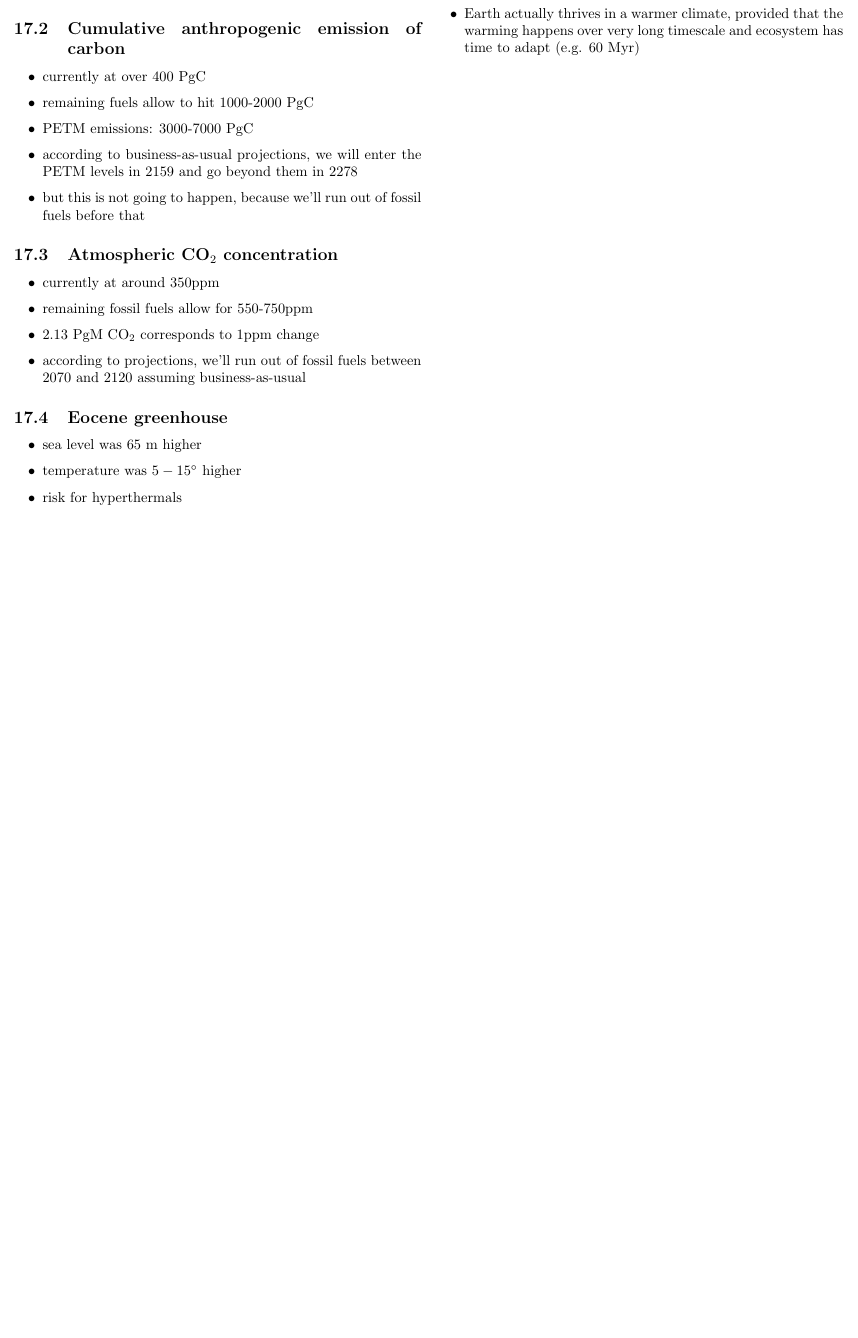
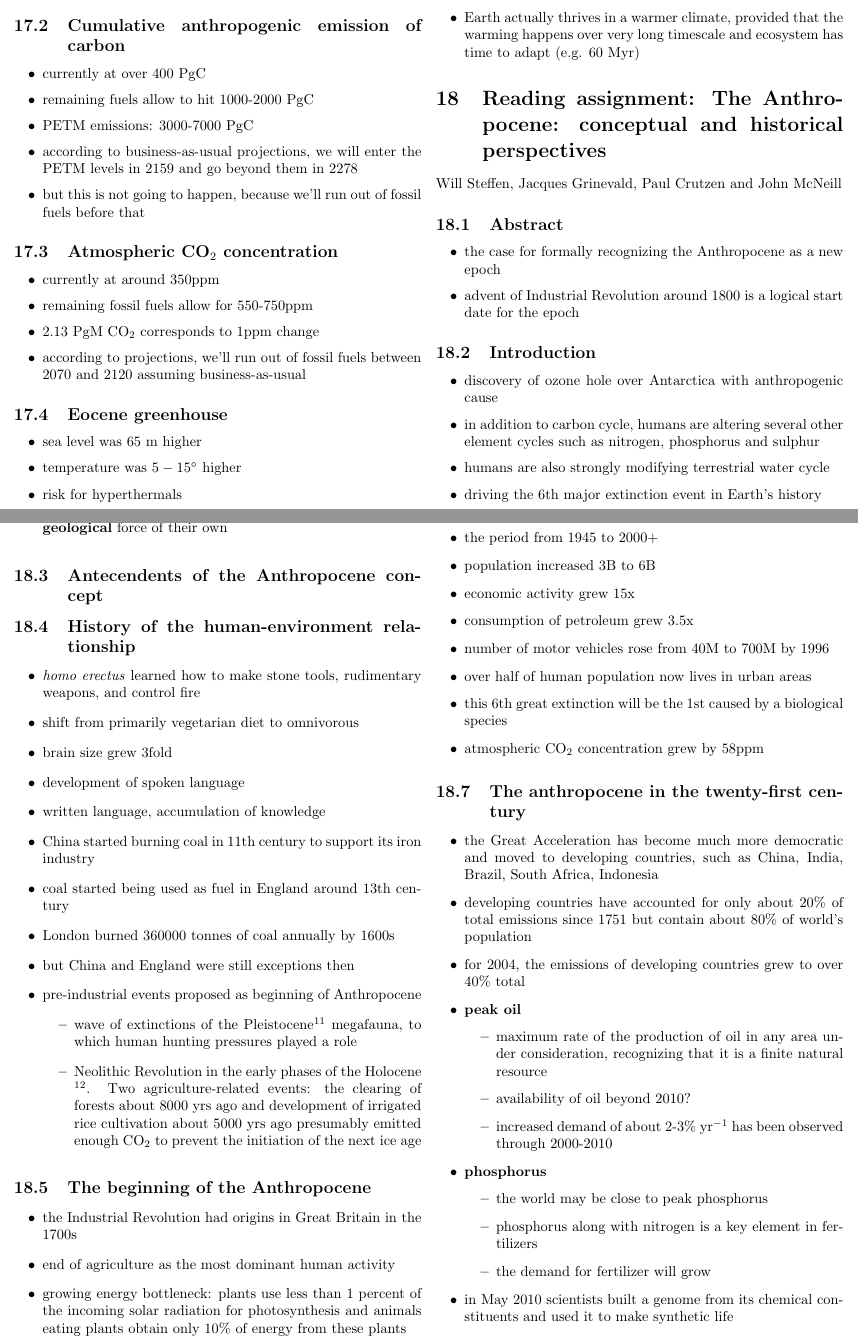
Before and after one commit to tomaszgarbus/climate-change, a LaTeX document (main.tex, which reads content/reading_assignment8.tex): part of page 23 of 23 before the commit and two parts of pages 23 and 24 of 25 after it, the two joined at a grey line, cut so that both start at the same text, the shorter picture padded with empty space. Compiled offline with pdfLaTeX.

Commit message:
Reading assignment 7

```diff
--- /dev/null
+++ b/content/reading_assignment8.tex
@@ -0,0 +1,60 @@
+\section{Reading assignment: The Anthropocene: conceptual and historical
+perspectives}
+Will Steffen, Jacques Grinevald, Paul Crutzen and John McNeill
+
+\subsection{Abstract}
+\begin{itemize}
+	\item the case for formally recognizing the Anthropocene as a new epoch
+	\item advent of Industrial Revolution around 1800 is a logical start
+	date for the epoch
+\end{itemize}
+
+\subsection{Introduction}
+\begin{itemize}
+	\item discovery of ozone hole over Antarctica with anthropogenic cause
+	\item in addition to carbon cycle, humans are altering several other
+	element cycles such as nitrogen, phosphorus and sulphur
+	\item humans are also strongly modifying terrestrial water cycle
+	\item driving the 6th major extinction event in Earth's history
+	\item the term Anthropocene suggests that humans have become a
+	\textbf{geological} force of their own
+\end{itemize}
+
+\subsection{Antecendents of the Anthropocene concept}
+
+\subsection{History of the human-environment relationship}
+\begin{itemize}
+	\item \textit{homo erectus} learned how to make stone tools,
+	rudimentary weapons, and control fire
+	\item shift from primarily vegetarian diet to omnivorous
+	\item brain size grew 3fold
+	\item development of spoken language
+	\item written language, accumulation of knowledge
+	\item China started burning coal in 11th century to support its iron
+	industry
+	\item coal started being used as fuel in England around 13th century
+	\item London burned 360000 tonnes of coal annually by 1600s
+	\item but China and England were still exceptions then
+	\item pre-industrial events proposed as beginning of Anthropocene
+	\begin{itemize}
+		\item wave of extinctions of the Pleistocene\footnote{
+		2.58 Ma to 11700 ago} megafauna, to which human hunting
+		pressures played a role
+		\item Neolithic Revolution in the early phases of the Holocene
+		\footnote{11700 ago to now}. Two agriculture-related events:
+		the clearing of forests about 8000 yrs ago and development of
+		irrigated rice cultivation about 5000 yrs ago presumably
+		emitted enough CO$_2$ to prevent the initiation of the next
+		ice age
+	\end{itemize}
+\end{itemize}
+
+\subsection{The beginning of the Anthropocene}
+\begin{itemize}
+	\item the Industrial Revolution had origins in Great Britain in the
+	1700s
+	\item end of agriculture as the most dominant human activity
+	\item growing energy bottleneck: plants use less than 1 percent of the
+	incoming solar radiation for photosynthesis and animals eating plants
+	obtain only 10\% of energy from these plants
+	\item discovery and exploitation of fossil fuels helped bypass that
@@ -0,0 +69,43 @@
+\subsection{The Great Acceleration}
+\begin{itemize}
+	\item the period from 1945 to 2000+
+	\item population increased 3B to 6B
+	\item economic activity grew 15x
+	\item consumption of petroleum grew 3.5x
+	\item number of motor vehicles rose from 40M to 700M by 1996
+	\item over half of human population now lives in urban areas
+	\item this 6th great extinction will be the 1st caused by a biological
+	species
+	\item atmospheric CO$_2$ concentration grew by 58ppm
+\end{itemize}
+
+\subsection{The anthropocene in the twenty-first century}
+\begin{itemize}
+	\item the Great Acceleration has become much more democratic and moved
+	to developing countries, such as China, India, Brazil, South Africa,
+	Indonesia
+	\item developing countries have accounted for only about 20\% of total
+	emissions since 1751 but contain about 80\% of world's population
+	\item for 2004,  the emissions of developing countries grew to over
+	40\% total
+	\item \textbf{peak oil}
+	\begin{itemize}
+		\item maximum rate of the production of oil in any area under
+		consideration, recognizing that it is a finite natural resource
+		\item availability of oil beyond 2010?
+		\item increased demand of about 2-3\% yr$^{-1}$ has been
+		observed through 2000-2010
+	\end{itemize}
+	\item \textbf{phosphorus}
+	\begin{itemize}
+		\item the world may be close to peak phosphorus
+		\item phosphorus along with nitrogen is a key element in
+		fertilizers
+		\item the demand for fertilizer will grow
+	\end{itemize}
+	\item in May 2010 scientists built a genome from its chemical
+	constituents and used it to make synthetic life
+	\item they created a bacterial chromosome, which was transferred into
+	a bacterium where it replaced the original DNA, the bacteria cell then
+	began replicating to produce a new set of proteins
+	\item most widely discussed geo-engineering approach is artificially
```
Also changed, not shown: main.tex (+1 -0 lines), content/reading_assignment8.tex (16 more changed lines).
